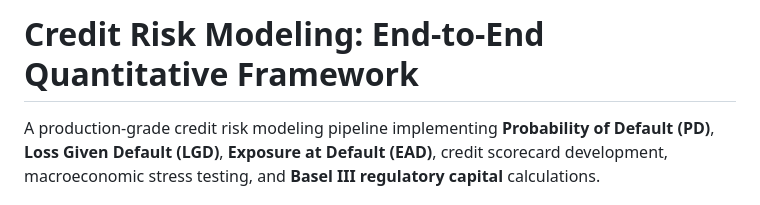
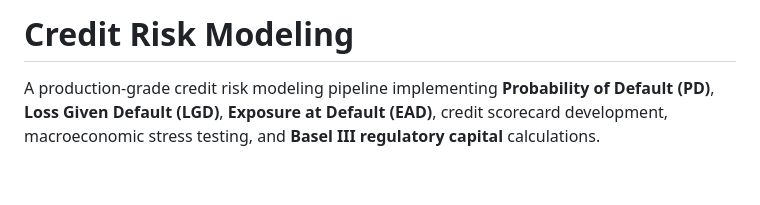
Before and after one commit to MohammedLike/Credit-Risk-Modeling, a Markdown page: README.md, the part around the change. GitHub-like rendering; blank space fills up the shorter version.

Commit message:
Update README title for credit risk modeling
Removed 'End-to-End Quantitative Framework' from the title.

```diff
--- a/README.md
+++ b/README.md
@@ -1,4 +1,4 @@
-# Credit Risk Modeling: End-to-End Quantitative Framework
+# Credit Risk Modeling
 
 A production-grade credit risk modeling pipeline implementing **Probability of Default (PD)**, **Loss Given Default (LGD)**, **Exposure at Default (EAD)**, credit scorecard development, macroeconomic stress testing, and **Basel III regulatory capital** calculations.
 
```
